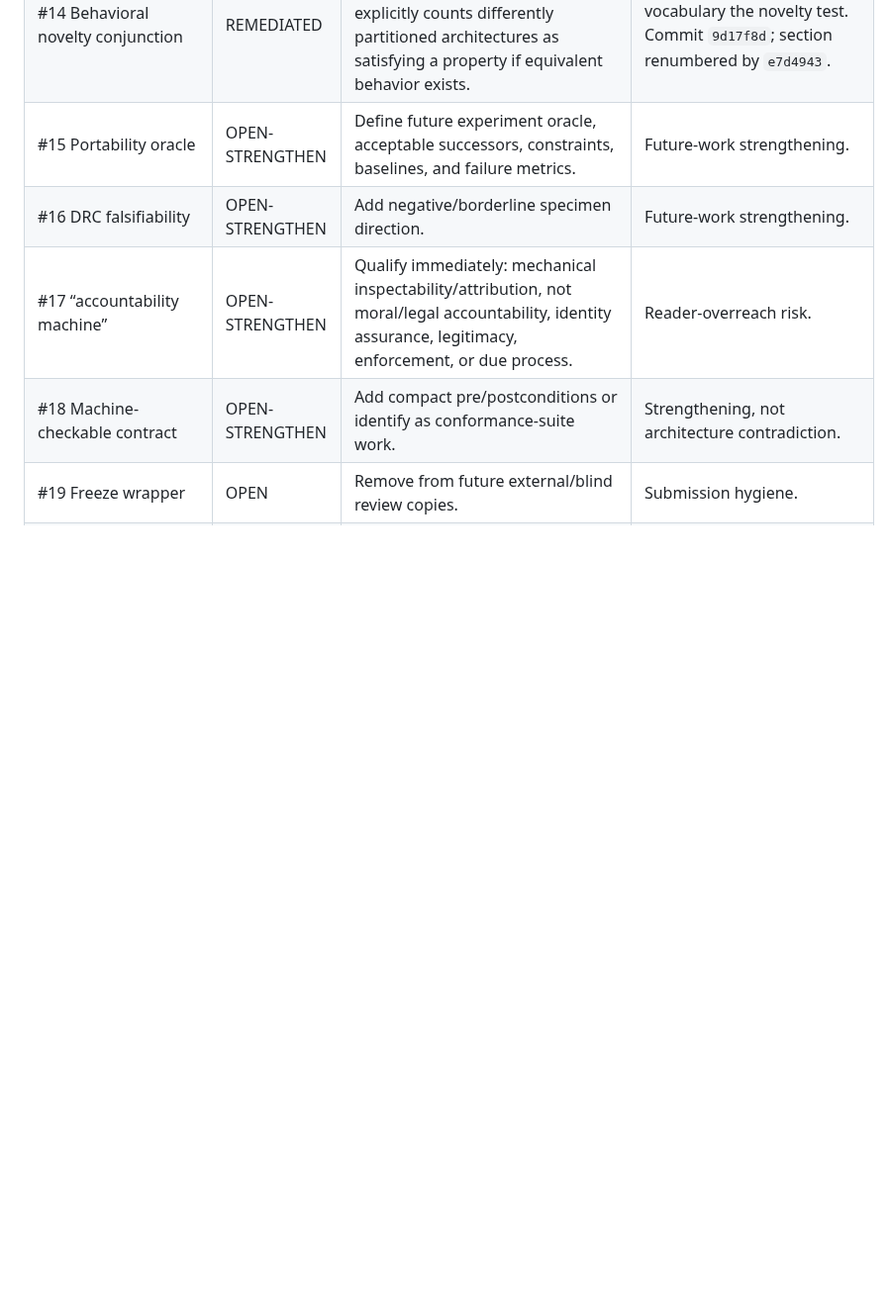
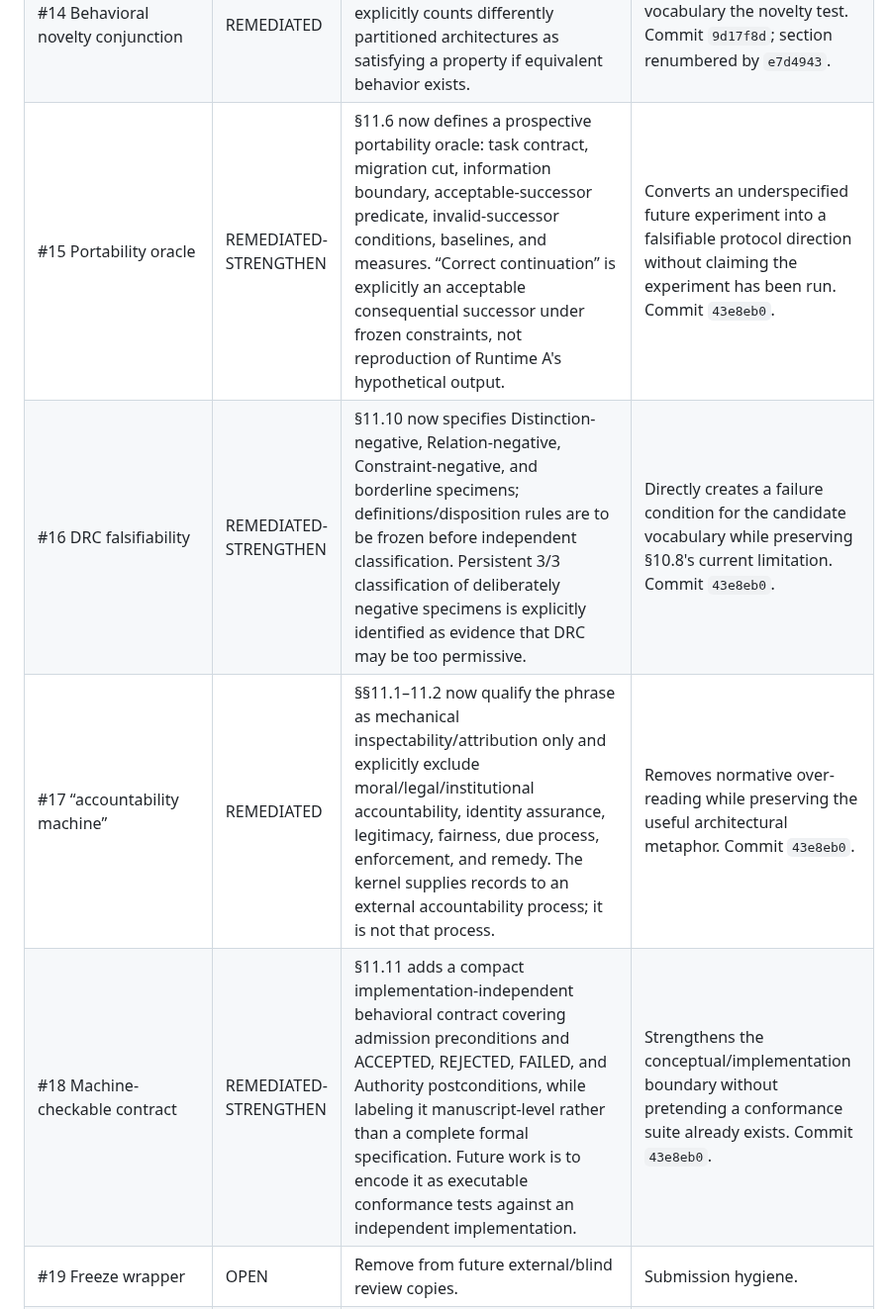
Before and after one commit to witsbi/easter-paper, a Markdown page: paper/draft2/HERMES-REMEDIATION-LEDGER.md, the part around the change. Shown at 99% size. Rendered like a GitHub page; blank space fills up the shorter version.

Commit message:
Draft 2 Pass C: close Hermes strengthening findings 15-18

```diff
--- a/paper/draft2/HERMES-REMEDIATION-LEDGER.md
+++ b/paper/draft2/HERMES-REMEDIATION-LEDGER.md
@@ -21,10 +21,10 @@
 | #12 Consequentiality boundary | REMEDIATED | §3 now states that userland selects what is consequential enough to project; EASTER does not discover domain consequentiality. | Clarifies semantic selection vs. kernel admission. Commit `15ebc80`. |
 | #13 Authority/grant scope | REMEDIATED | §§3 and 4 state v0.1 scope precisely: valid non-root grant permits ordinary State transition; root additionally permits Authority administration; fine-grained RBAC/application policy is not interpreted by the kernel. | Authority v0.1 implementation/provenance. Commits `15ebc80`, `ee1ca26`. |
 | #14 Behavioral novelty conjunction | REMEDIATED | §9 defines the four comparison properties behaviorally and explicitly counts differently partitioned architectures as satisfying a property if equivalent behavior exists. | Avoids making EASTER's own vocabulary the novelty test. Commit `9d17f8d`; section renumbered by `e7d4943`. |
-| #15 Portability oracle | OPEN-STRENGTHEN | Define future experiment oracle, acceptable successors, constraints, baselines, and failure metrics. | Future-work strengthening. |
-| #16 DRC falsifiability | OPEN-STRENGTHEN | Add negative/borderline specimen direction. | Future-work strengthening. |
-| #17 “accountability machine” | OPEN-STRENGTHEN | Qualify immediately: mechanical inspectability/attribution, not moral/legal accountability, identity assurance, legitimacy, enforcement, or due process. | Reader-overreach risk. |
-| #18 Machine-checkable contract | OPEN-STRENGTHEN | Add compact pre/postconditions or identify as conformance-suite work. | Strengthening, not architecture contradiction. |
+| #15 Portability oracle | REMEDIATED-STRENGTHEN | §11.6 now defines a prospective portability oracle: task contract, migration cut, information boundary, acceptable-successor predicate, invalid-successor conditions, baselines, and measures. “Correct continuation” is explicitly an acceptable consequential successor under frozen constraints, not reproduction of Runtime A's hypothetical output. | Converts an underspecified future experiment into a falsifiable protocol direction without claiming the experiment has been run. Commit `43e8eb0`. |
+| #16 DRC falsifiability | REMEDIATED-STRENGTHEN | §11.10 now specifies Distinction-negative, Relation-negative, Constraint-negative, and borderline specimens; definitions/disposition rules are to be frozen before independent classification. Persistent 3/3 classification of deliberately negative specimens is explicitly identified as evidence that DRC may be too permissive. | Directly creates a failure condition for the candidate vocabulary while preserving §10.8's current limitation. Commit `43e8eb0`. |
+| #17 “accountability machine” | REMEDIATED | §§11.1–11.2 now qualify the phrase as mechanical inspectability/attribution only and explicitly exclude moral/legal/institutional accountability, identity assurance, legitimacy, fairness, due process, enforcement, and remedy. The kernel supplies records to an external accountability process; it is not that process. | Removes normative over-reading while preserving the useful architectural metaphor. Commit `43e8eb0`. |
+| #18 Machine-checkable contract | REMEDIATED-STRENGTHEN | §11.11 adds a compact implementation-independent behavioral contract covering admission preconditions and ACCEPTED, REJECTED, FAILED, and Authority postconditions, while labeling it manuscript-level rather than a complete formal specification. Future work is to encode it as executable conformance tests against an independent implementation. | Strengthens the conceptual/implementation boundary without pretending a conformance suite already exists. Commit `43e8eb0`. |
 | #19 Freeze wrapper | OPEN | Remove from future external/blind review copies. | Submission hygiene. |
 | #20 Participant aliases | OPEN | Define aliases once and use consistently. | Submission hygiene. |
 | #21 DRC notation | OPEN | Replace shorthand with prose: all three DRC categories were COVERED in all six systems. | Clarity. |
```
